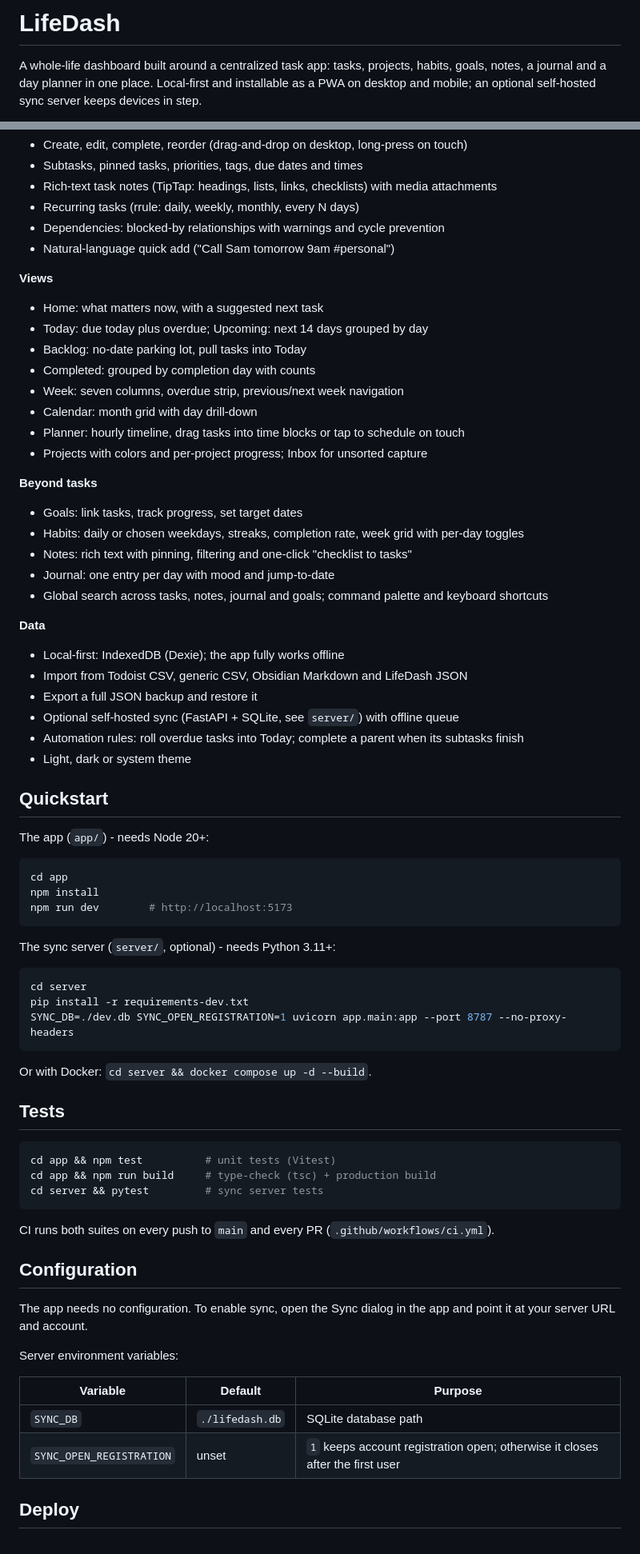
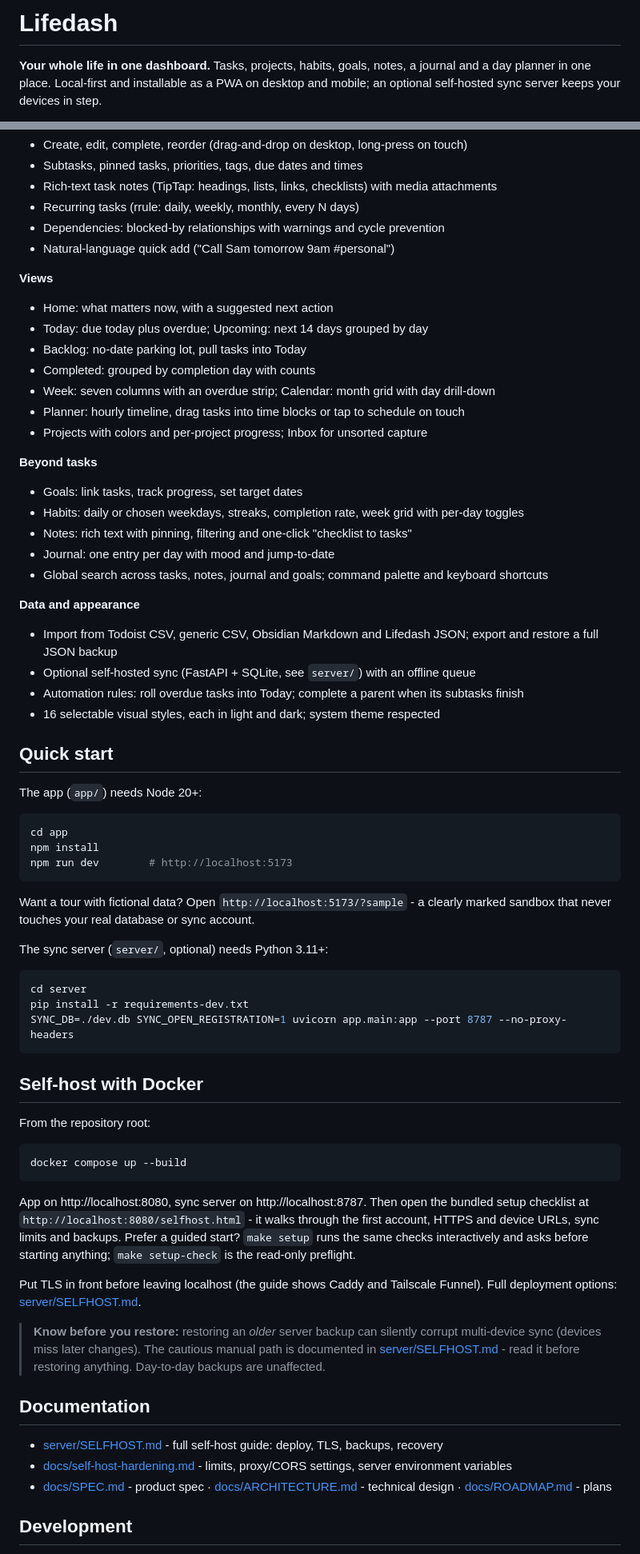
Before and after one commit to JavohirMX/lifedash, a Markdown page: README.md, 2 parts joined by grey strips. Shown at 80% size. Rendered like a GitHub page.

````diff
--- a/README.md
+++ b/README.md
@@ -1,7 +1,7 @@
-# LifeDash
+# Lifedash
 
-A whole-life dashboard built around a centralized task app: tasks, projects,
-habits, goals, notes, a journal and a day planner in one place. Local-first
-and installable as a PWA on desktop and mobile; an optional self-hosted sync
-server keeps devices in step.
+**Your whole life in one dashboard.** Tasks, projects, habits, goals, notes,
+a journal and a day planner in one place. Local-first and installable as a
+PWA on desktop and mobile; an optional self-hosted sync server keeps your
+devices in step.
 
@@ -77,12 +37,11 @@ More UI screenshots live in [`shots/`](shots/).
 - Natural-language quick add ("Call Sam tomorrow 9am #personal")
 
 **Views**
-- Home: what matters now, with a suggested next task
+- Home: what matters now, with a suggested next action
 - Today: due today plus overdue; Upcoming: next 14 days grouped by day
 - Backlog: no-date parking lot, pull tasks into Today
 - Completed: grouped by completion day with counts
-- Week: seven columns, overdue strip, previous/next week navigation
-- Calendar: month grid with day drill-down
+- Week: seven columns with an overdue strip; Calendar: month grid with day drill-down
 - Planner: hourly timeline, drag tasks into time blocks or tap to schedule on touch
 - Projects with colors and per-project progress; Inbox for unsorted capture
 
@@ -93,17 +52,16 @@ More UI screenshots live in [`shots/`](shots/).
 - Journal: one entry per day with mood and jump-to-date
 - Global search across tasks, notes, journal and goals; command palette and keyboard shortcuts
 
-**Data**
-- Local-first: IndexedDB (Dexie); the app fully works offline
-- Import from Todoist CSV, generic CSV, Obsidian Markdown and LifeDash JSON
-- Export a full JSON backup and restore it
-- Optional self-hosted sync (FastAPI + SQLite, see `server/`) with offline queue
+**Data and appearance**
+- Import from Todoist CSV, generic CSV, Obsidian Markdown and Lifedash JSON;
+  export and restore a full JSON backup
+- Optional self-hosted sync (FastAPI + SQLite, see `server/`) with an offline queue
 - Automation rules: roll overdue tasks into Today; complete a parent when its subtasks finish
-- Light, dark or system theme
+- 16 selectable visual styles, each in light and dark; system theme respected
 
-## Quickstart
+## Quick start
 
-The app (`app/`) - needs Node 20+:
+The app (`app/`) needs Node 20+:
 
 ```bash
 cd app
@@ -111,7 +69,10 @@ npm install
 npm run dev        # http://localhost:5173
 ```
 
-The sync server (`server/`, optional) - needs Python 3.11+:
+Want a tour with fictional data? Open `http://localhost:5173/?sample` - a
+clearly marked sandbox that never touches your real database or sync account.
+
+The sync server (`server/`, optional) needs Python 3.11+:
 
 ```bash
 cd server
@@ -119,30 +80,33 @@ pip install -r requirements-dev.txt
 SYNC_DB=./dev.db SYNC_OPEN_REGISTRATION=1 uvicorn app.main:app --port 8787 --no-proxy-headers
 ```
 
-Or with Docker: `cd server && docker compose up -d --build`.
+## Self-host with Docker
 
-## Tests
+From the repository root:
 
 ```bash
-cd app && npm test          # unit tests (Vitest)
-cd app && npm run build     # type-check (tsc) + production build
-cd server && pytest         # sync server tests
+docker compose up --build
 ```
 
-CI runs both suites on every push to `main` and every PR
-(`.github/workflows/ci.yml`).
+App on http://localhost:8080, sync server on http://localhost:8787. Then open
+the bundled setup checklist at `http://localhost:8080/selfhost.html` - it walks
+through the first account, HTTPS and device URLs, sync limits and backups.
+Prefer a guided start? `make setup` runs the same checks interactively and asks
+before starting anything; `make setup-check` is the read-only preflight.
 
-## Configuration
+Put TLS in front before leaving localhost (the guide shows Caddy and Tailscale
+Funnel). Full deployment options: [server/SELFHOST.md](server/SELFHOST.md).
 
-The app needs no configuration. To enable sync, open the Sync dialog in the
-app and point it at your server URL and account.
+> **Know before you restore:** restoring an *older* server backup can silently
+> corrupt multi-device sync (devices miss later changes). The cautious manual
+> path is documented in [server/SELFHOST.md](server/SELFHOST.md) - read it
+> before restoring anything. Day-to-day backups are unaffected.
 
-Server environment variables:
+## Documentation
 
-| Variable | Default | Purpose |
-|---|---|---|
-| `SYNC_DB` | `./lifedash.db` | SQLite database path |
-| `SYNC_OPEN_REGISTRATION` | unset | `1` keeps account registration open; otherwise it closes after the first user |
+- [server/SELFHOST.md](server/SELFHOST.md) - full self-host guide: deploy, TLS, backups, recovery
+- [docs/self-host-hardening.md](docs/self-host-hardening.md) - limits, proxy/CORS settings, server environment variables
+- [docs/SPEC.md](docs/SPEC.md) - product spec · [docs/ARCHITECTURE.md](docs/ARCHITECTURE.md) - technical design · [docs/ROADMAP.md](docs/ROADMAP.md) - plans
 
-## Deploy
+## Development
 
````
Also changed, not shown: other parts of README.md (+39 -65 lines), shots/combined-home.png, shots/habits-past-toggle.png, shots/home-mobile.png (added), shots/week-nav-overdue.png.
